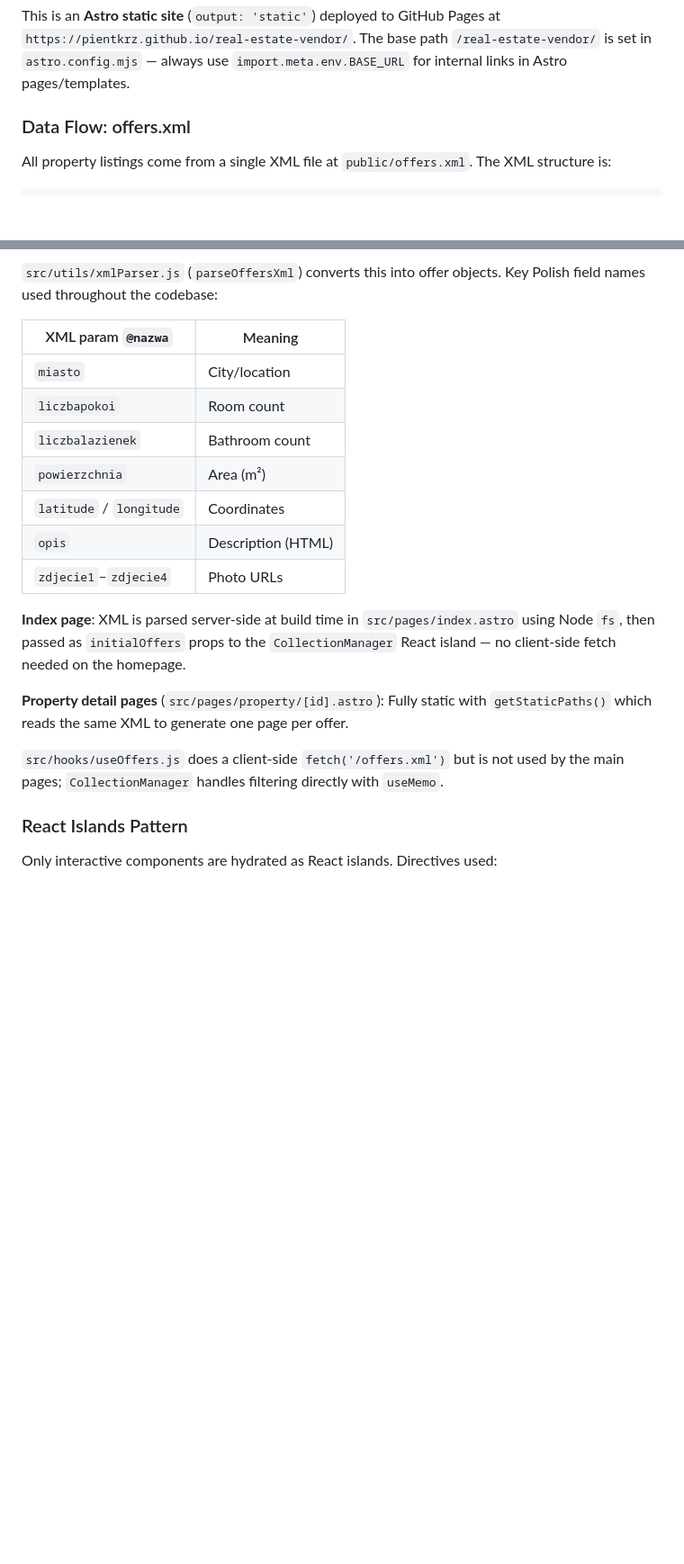
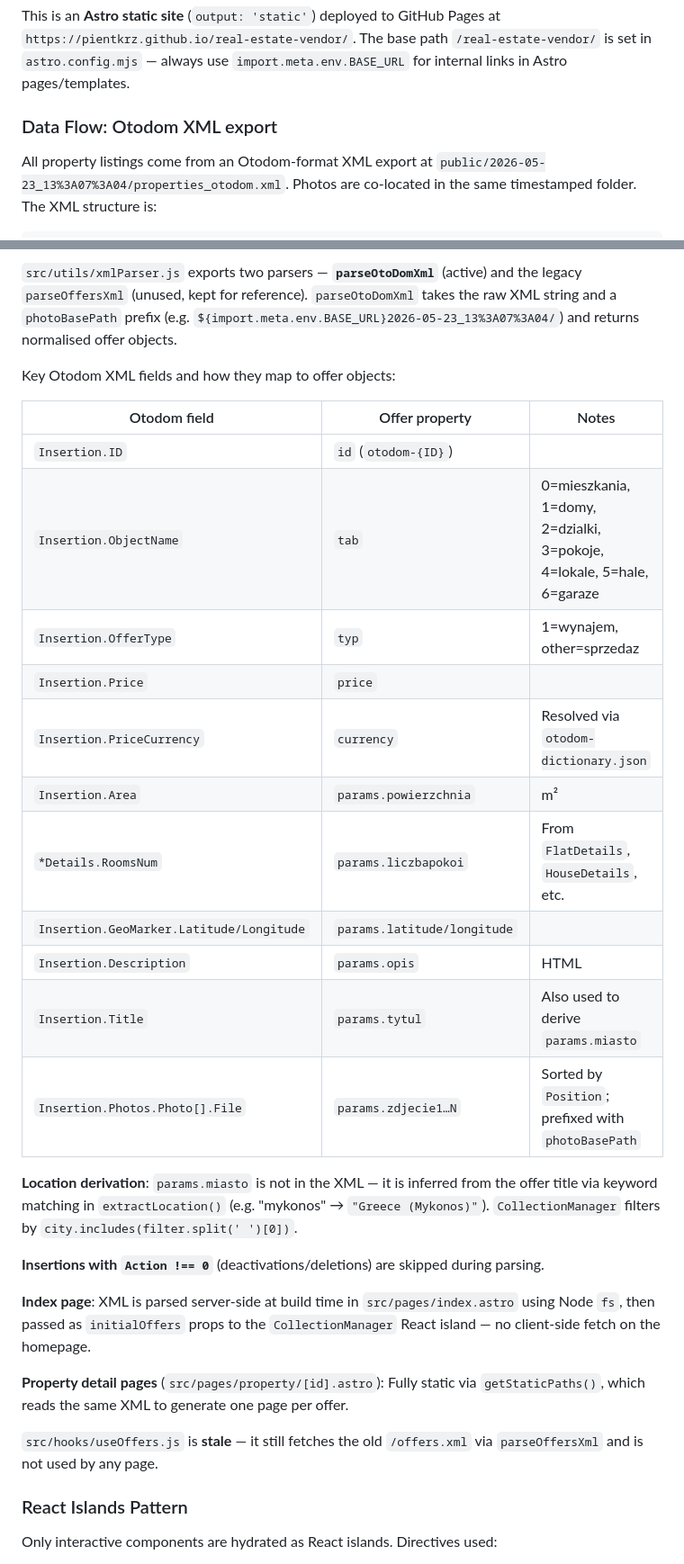
Before and after one commit to pientkrz/real-estate-vendor, a Markdown page: CLAUDE.md, 2 parts joined by grey strips. Shown at 90% size. GitHub-like rendering; blank space fills up the shorter version.

Commit message:
feat: update CLAUDE.md to reflect changes in XML data flow and parsing logic

````diff
--- a/CLAUDE.md
+++ b/CLAUDE.md
@@ -22,8 +22,8 @@ There is no lint script in `package.json` despite the README mentioning one —
 
 This is an **Astro static site** (`output: 'static'`) deployed to GitHub Pages at `https://pientkrz.github.io/real-estate-vendor/`. The base path `/real-estate-vendor/` is set in `astro.config.mjs` — always use `import.meta.env.BASE_URL` for internal links in Astro pages/templates.
 
-### Data Flow: offers.xml
+### Data Flow: Otodom XML export
 
-All property listings come from a single XML file at `public/offers.xml`. The XML structure is:
+All property listings come from an Otodom-format XML export at `public/2026-05-23_13%3A07%3A04/properties_otodom.xml`. Photos are co-located in the same timestamped folder. The XML structure is:
 
 ```
@@ -31,22 +31,32 @@ All property listings come from a single XML file at `public/offers.xml`. The XM
 ```
 
-`src/utils/xmlParser.js` (`parseOffersXml`) converts this into offer objects. Key Polish field names used throughout the codebase:
+`src/utils/xmlParser.js` exports two parsers — **`parseOtoDomXml`** (active) and the legacy `parseOffersXml` (unused, kept for reference). `parseOtoDomXml` takes the raw XML string and a `photoBasePath` prefix (e.g. `${import.meta.env.BASE_URL}2026-05-23_13%3A07%3A04/`) and returns normalised offer objects.
 
-| XML param `@nazwa` | Meaning |
-|--------------------|---------|
-| `miasto` | City/location |
-| `liczbapokoi` | Room count |
-| `liczbalazienek` | Bathroom count |
-| `powierzchnia` | Area (m²) |
-| `latitude` / `longitude` | Coordinates |
-| `opis` | Description (HTML) |
-| `zdjecie1`–`zdjecie4` | Photo URLs |
+Key Otodom XML fields and how they map to offer objects:
 
-**Index page**: XML is parsed server-side at build time in `src/pages/index.astro` using Node `fs`, then passed as `initialOffers` props to the `CollectionManager` React island — no client-side fetch needed on the homepage.
+| Otodom field | Offer property | Notes |
+|---|---|---|
+| `Insertion.ID` | `id` (`otodom-{ID}`) | |
+| `Insertion.ObjectName` | `tab` | 0=mieszkania, 1=domy, 2=dzialki, 3=pokoje, 4=lokale, 5=hale, 6=garaze |
+| `Insertion.OfferType` | `typ` | 1=wynajem, other=sprzedaz |
+| `Insertion.Price` | `price` | |
+| `Insertion.PriceCurrency` | `currency` | Resolved via `otodom-dictionary.json` |
+| `Insertion.Area` | `params.powierzchnia` | m² |
+| `*Details.RoomsNum` | `params.liczbapokoi` | From `FlatDetails`, `HouseDetails`, etc. |
+| `Insertion.GeoMarker.Latitude/Longitude` | `params.latitude/longitude` | |
+| `Insertion.Description` | `params.opis` | HTML |
+| `Insertion.Title` | `params.tytul` | Also used to derive `params.miasto` |
+| `Insertion.Photos.Photo[].File` | `params.zdjecie1…N` | Sorted by `Position`; prefixed with `photoBasePath` |
 
-**Property detail pages** (`src/pages/property/[id].astro`): Fully static with `getStaticPaths()` which reads the same XML to generate one page per offer.
+**Location derivation**: `params.miasto` is not in the XML — it is inferred from the offer title via keyword matching in `extractLocation()` (e.g. "mykonos" → `"Greece (Mykonos)"`). `CollectionManager` filters by `city.includes(filter.split(' ')[0])`.
 
-`src/hooks/useOffers.js` does a client-side `fetch('/offers.xml')` but is not used by the main pages; `CollectionManager` handles filtering directly with `useMemo`.
+**Insertions with `Action !== 0`** (deactivations/deletions) are skipped during parsing.
+
+**Index page**: XML is parsed server-side at build time in `src/pages/index.astro` using Node `fs`, then passed as `initialOffers` props to the `CollectionManager` React island — no client-side fetch on the homepage.
+
+**Property detail pages** (`src/pages/property/[id].astro`): Fully static via `getStaticPaths()`, which reads the same XML to generate one page per offer.
+
+`src/hooks/useOffers.js` is **stale** — it still fetches the old `/offers.xml` via `parseOffersXml` and is not used by any page.
 
 ### React Islands Pattern
 
````
Also changed, not shown: other parts of CLAUDE.md (+1 -1 lines).
